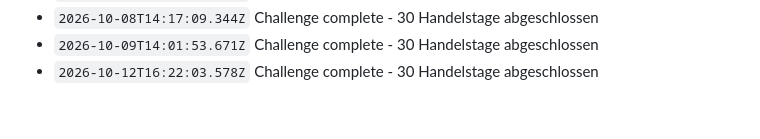
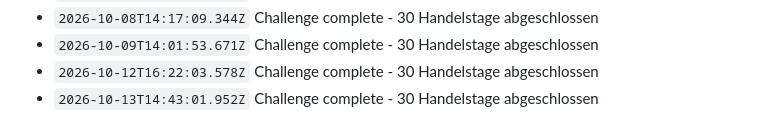
Before and after one commit to N7Nilus/Tron-trading-bot, a Markdown page: data/log.md, the part around the change. GitHub-like rendering.

Commit message:
TRON daily update

```diff
--- a/data/log.md
+++ b/data/log.md
@@ -2011,3 +2011,4 @@
 - `2026-10-08T14:17:09.344Z` Challenge complete - 30 Handelstage abgeschlossen
 - `2026-10-09T14:01:53.671Z` Challenge complete - 30 Handelstage abgeschlossen
 - `2026-10-12T16:22:03.578Z` Challenge complete - 30 Handelstage abgeschlossen
+- `2026-10-13T14:43:01.952Z` Challenge complete - 30 Handelstage abgeschlossen
```
